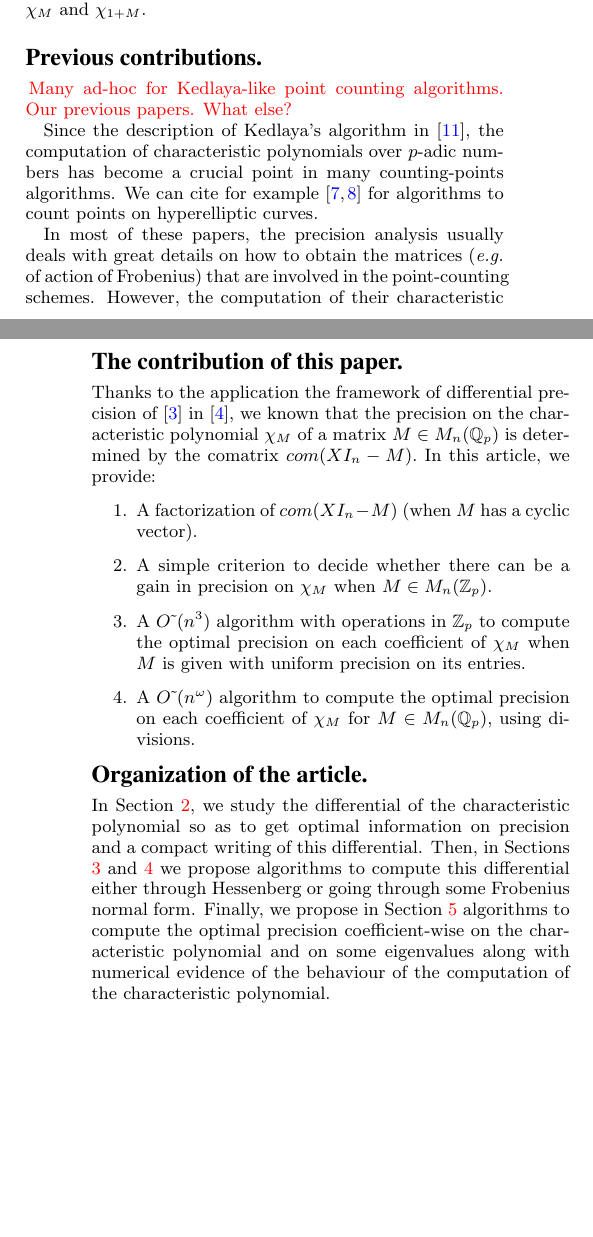
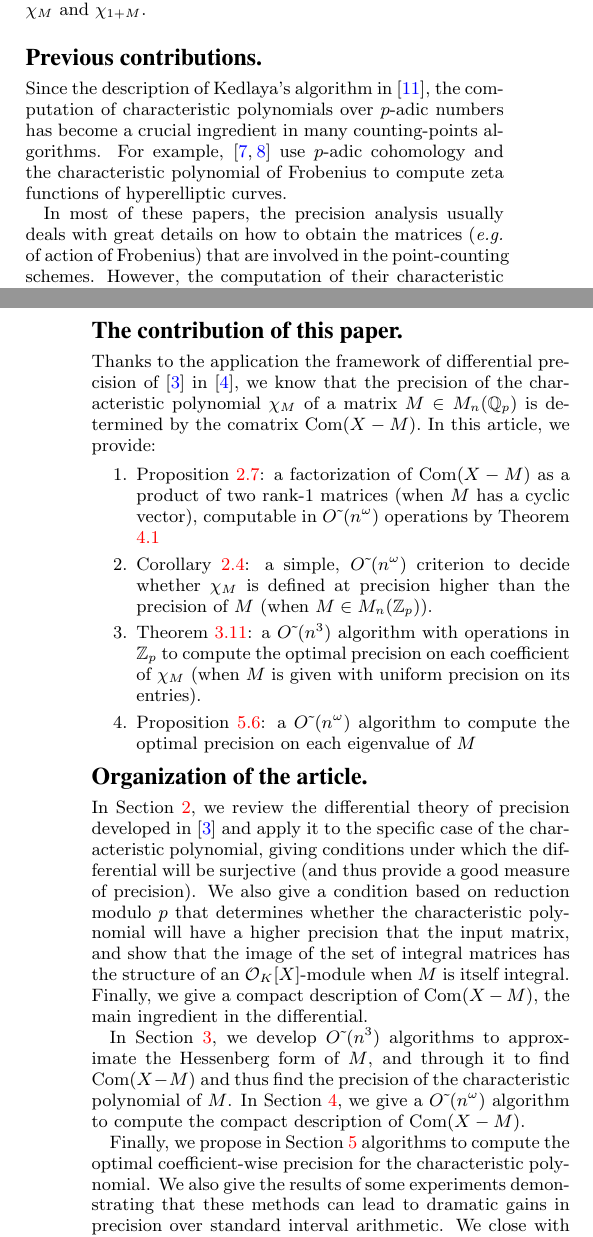
Before and after one commit to roed314/padicprec, a LaTeX paper (charpoly/charpoly.tex): two parts of the columns of pages 1 and 2 of 8, joined at a grey line, cut so that both start at the same text, the shorter picture padded with empty space. Compiled offline with pdfLaTeX.

Commit message:
Additional updates before submission

```diff
--- a/charpoly/charpoly.tex
+++ b/charpoly/charpoly.tex
@@ -207,13 +207,13 @@ further explanation, and \cite{caruso:17a}*{\S 3.2.2} for a specific example of
 relationship between $\chi_M$ and $\chi_{1+M}$.
 
 \subsection*{Previous contributions.}
-\todo{Many ad-hoc for Kedlaya-like point counting algorithms.  Our previous papers.  What else?}
 
 Since the description of Kedlaya's algorithm in
 \cite{kedlaya:01a}, the computation of characteristic polynomials
 over $p$-adic numbers
-has become a crucial point in many counting-points algorithms.
-We can cite for example \cite{harvey:07a, harvey:14a} for
-algorithms to count points on hyperelliptic curves.
+has become a crucial ingredient in many counting-points algorithms.
+For example, \cite{harvey:07a, harvey:14a} use $p$-adic cohomology
+and the characteristic polynomial of Frobenius to compute zeta functions
+of hyperelliptic curves.
 
 In most of these papers, the precision analysis usually
@@ -233,39 +232,51 @@ how to attain this optimal precision algorithmicaly.
+to attain this optimal precision.
 
 \subsection*{The contribution of this paper.}
 
-Thanks to the application the framework of differential precision of \cite{caruso-roe-vaccon:14a} in \cite{caruso-roe-vaccon:15a},
-we known that
-the precision on the characteristic polynomial
+Thanks to the application the framework of differential precision
+of \cite{caruso-roe-vaccon:14a} in \cite{caruso-roe-vaccon:15a},
+we know that the precision of the characteristic polynomial
 $\chi_M$ of a matrix $M \in M_n(\mathbb{Q}_p)$
-is determined by the comatrix $com(X I_n -M).$
+is determined by the comatrix $\com(X -M).$
 In this article, we provide:
 \begin{enumerate}
-\item A factorization of $com(X I_n -M)$ (when $M$ has a cyclic vector).
-\item A simple criterion to decide whether there can be a gain in precision
-on $\chi_M$ when $M \in M_n(\mathbb{Z}_p).$
-\item A $\softO (n^3)$ algorithm with operations in $\Zp$
-to compute the optimal precision on each coefficient of $\chi_M$ when $M$
-is given with uniform precision on its entries.
-\item A $\softO (n^\omega)$ algorithm to compute the
-optimal precision on each coefficient of $\chi_M$
-for $M \in M_n (\Qp),$
-using divisions.
+\renewcommand{\itemsep}{0pt}
+\item Proposition \ref{prop:shortcom}: a factorization of $\com(X -M)$
+as a product of two rank-$1$ matrices (when $M$ has a cyclic vector),
+computable in $\softO(n^\omega)$ operations by Theorem \ref{thm:compute_shortcom}
+\item Corollary \ref{cor:prec_gain}: a simple, $\softO(n^\omega)$ criterion
+to decide whether $\chi_M$ is defined at precision
+higher than the precision of $M$ (when $M \in M_n(\mathbb{Z}_p)$).
+\item Theorem \ref{thm:alg3}: a $\softO(n^3)$ algorithm with operations in $\Zp$
+to compute the optimal precision on each coefficient of $\chi_M$ (when $M$
+is given with uniform precision on its entries).
+\item Proposition \ref{prop:opteigenvalues}: a $\softO(n^\omega)$
+algorithm to compute the optimal precision on each eigenvalue of $M$
 \end{enumerate}
 
 
 \subsection*{Organization of the article.}
 
-In Section \ref{sec:theo_study}, we study the
-differential of the characteristic polynomial so as
-to get optimal information on precision
-and a compact writing of this differential.
-Then, in Sections \ref{sec:diffHess} and \ref{sec:diffFrob}
-we propose algorithms to compute this differential
-either through Hessenberg or going through
-some Frobenius normal form.
+In Section \ref{sec:theo_study}, we review the differential
+theory of precision developed in \cite{caruso-roe-vaccon:14a}
+and apply it to the specific case of the characteristic polynomial,
+giving conditions under which the differential will be surjective
+(and thus provide a good measure of precision).  We also give
+a condition based on reduction modulo $p$ that determines
+whether the characteristic polynomial will have a higher
+precision that the input matrix, and show that the image
+of the set of integral matrices has the structure of an $\OK[X]$-module
+when $M$ is itself integral. Finally, we give a compact description
+of $\com(X-M)$, the main ingredient in the differential.
+
+In Section \ref{sec:diffHess}, we develop $\softO(n^3)$ algorithms to approximate
+the Hessenberg form of $M$, and through it to find $\com(X-M)$ and thus
+find the precision of the characteristic polynomial of $M$.  In Section \ref{sec:diffFrob},
+we give a $\softO(n^\omega)$ algorithm to compute the compact description of $\com(X-M)$.
+
 Finally, we propose in Section \ref{sec:optjagged}
-algorithms to compute the optimal precision
-coefficient-wise on the characteristic polynomial
-and on some eigenvalues along with
-numerical evidence of the behaviour of the computation
-of the characteristic polynomial.
+algorithms to compute the optimal coefficient-wise precision
+for the characteristic polynomial.  We also give the results
+of some experiments demonstrating that these methods can lead
+to dramatic gains in precision over standard interval arithmetic.
+We close with results describing the precision associated to
```
Also changed, not shown: charpoly/charpoly.tex (76 more changed lines).
